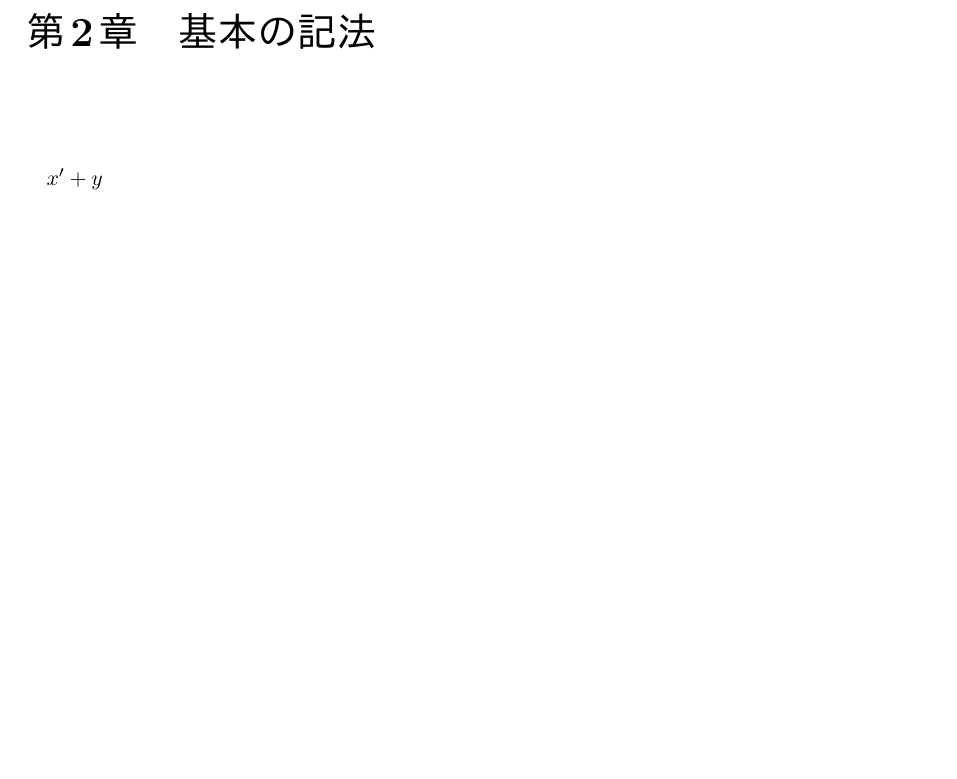
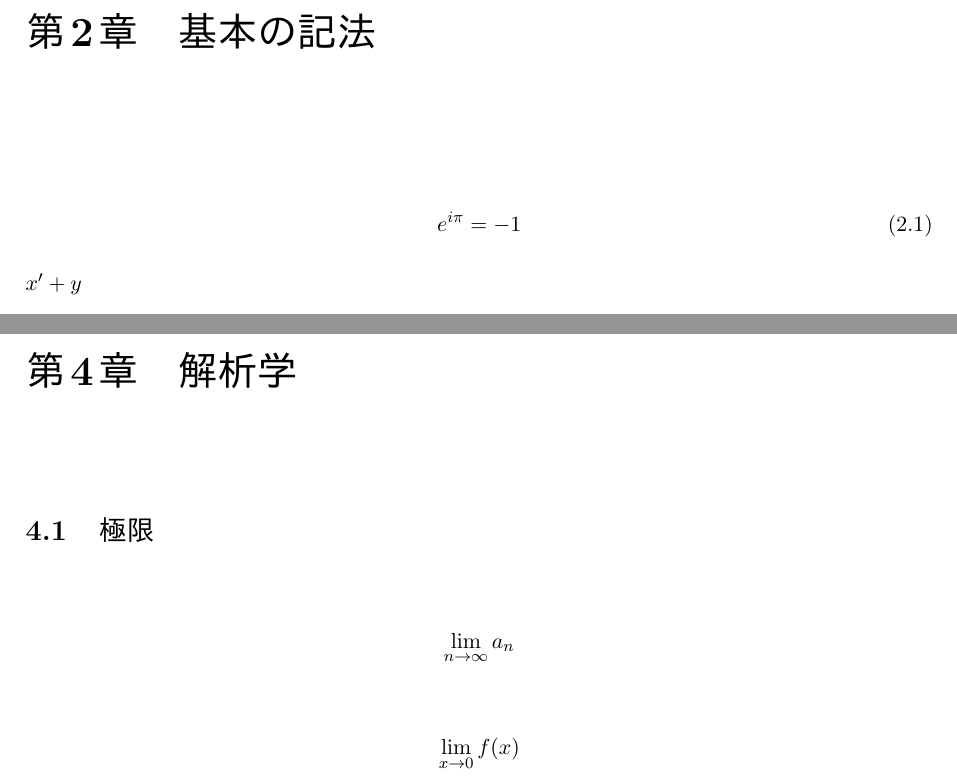
Before and after one commit to azubiwa/TeX-notes, a LaTeX document (main/__latexindent_temp_main.tex): part of page 4 of 5 before the commit and two parts of pages 4 and 6 of 6 after it, the two joined at a grey line, cut so that both start at the same text, the shorter picture padded with empty space. Compiled offline with pLaTeX and dvipdfmx.

Commit message:
少し直

```diff
--- a/main/__latexindent_temp_main.tex
+++ b/main/__latexindent_temp_main.tex
@@ -85,6 +85,9 @@
 
 \chapter{基本の記法}
 \thispagestyle{fancy}
+\begin{equation}
+e^{i\pi}=-1
+\end{equation}
 $x^{\prime}+y$\\
 $\sigma$\\
 $x^{2}$\\
@@ -132,4 +132,12 @@ $
 \chapter{解析学}
 \thispagestyle{fancy}
 \section{極限}
-\lim_{n\to\infinity}a_{n}\\
+\[
+\lim_{n\to\infty}a_{n}
+\]
+
+\[
+\lim_{x\to0}f(x)
+\]
+
+\end{document}
```
Also changed, not shown: main/main.tex (+16 -8 lines), README.md, main.pdf, main/main.pdf, main/__latexindent_temp_main.tex (11 more changed lines), 12 other files.
